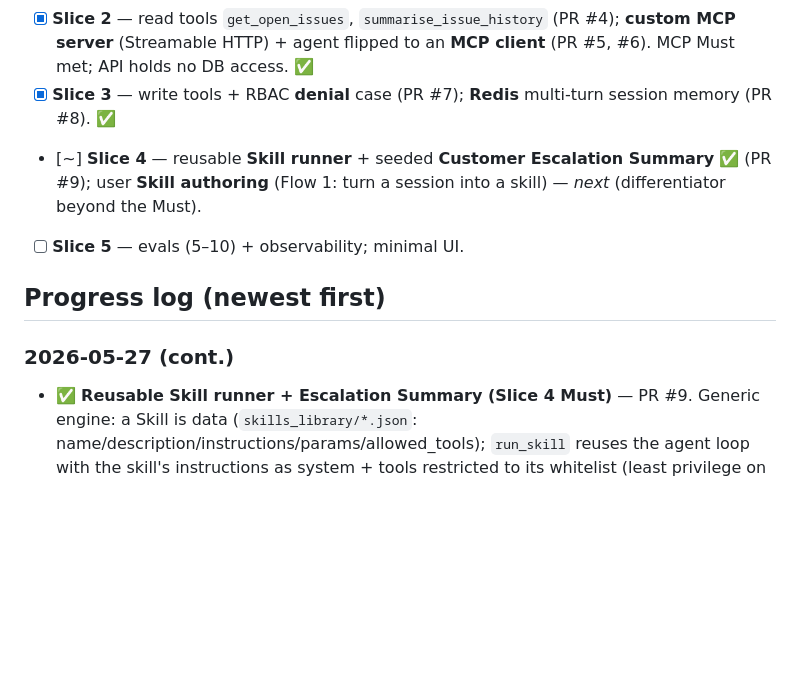
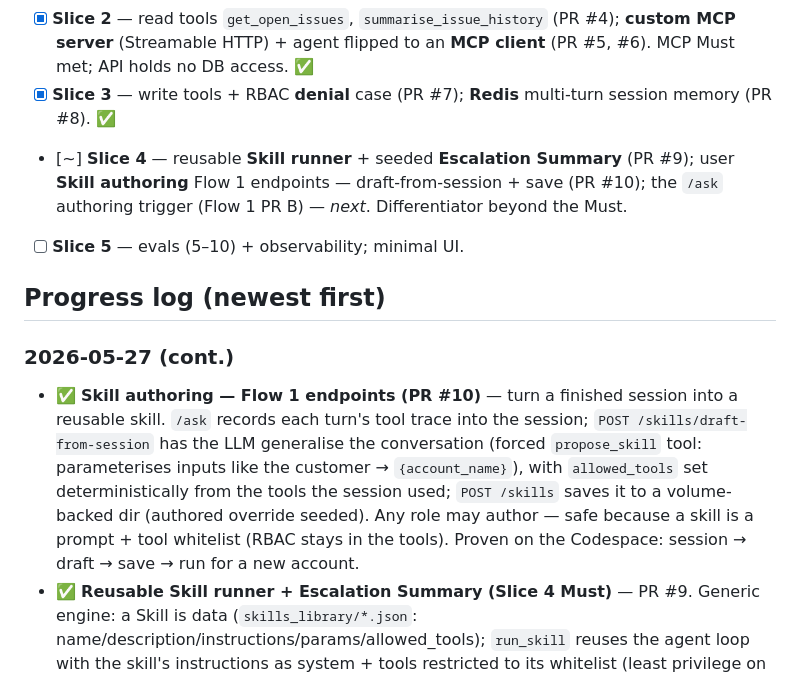
Before and after one commit to BenjaminIkpe/Vantage, a Markdown page: Vantage-vault/06-Build-Log.md, the part around the change. Rendered like a GitHub page; blank space fills up the shorter version.

Commit message:
docs: Skill authoring Flow 1 endpoints live (PR #10); next = /ask authoring trigger (Flow 1 PR B)

```diff
--- a/Vantage-vault/06-Build-Log.md
+++ b/Vantage-vault/06-Build-Log.md
@@ -17,11 +17,12 @@ updated: 2026-05-27
 - [x] **Slice 1b** — first tool (`get_customer_profile`) **+ agent loop** (`POST /ask`, Claude tool-calling); validated found/ambiguous/not-found. ✅
 - [x] **Slice 2** — read tools `get_open_issues`, `summarise_issue_history` (PR #4); **custom MCP server** (Streamable HTTP) + agent flipped to an **MCP client** (PR #5, #6). MCP Must met; API holds no DB access. ✅
 - [x] **Slice 3** — write tools + RBAC **denial** case (PR #7); **Redis** multi-turn session memory (PR #8). ✅
-- [~] **Slice 4** — reusable **Skill runner** + seeded **Customer Escalation Summary** ✅ (PR #9); user **Skill authoring** (Flow 1: turn a session into a skill) — *next* (differentiator beyond the Must).
+- [~] **Slice 4** — reusable **Skill runner** + seeded **Escalation Summary** (PR #9); user **Skill authoring** Flow 1 endpoints — draft-from-session + save (PR #10); the `/ask` authoring trigger (Flow 1 PR B) — *next*. Differentiator beyond the Must.
 - [ ] **Slice 5** — evals (5–10) + observability; minimal UI.
 
 ## Progress log (newest first)
 ### 2026-05-27 (cont.)
+- ✅ **Skill authoring — Flow 1 endpoints (PR #10)** — turn a finished session into a reusable skill. `/ask` records each turn's tool trace into the session; `POST /skills/draft-from-session` has the LLM generalise the conversation (forced `propose_skill` tool: parameterises inputs like the customer → `{account_name}`), with `allowed_tools` set deterministically from the tools the session used; `POST /skills` saves it to a volume-backed dir (authored override seeded). Any role may author — safe because a skill is a prompt + tool whitelist (RBAC stays in the tools). Proven on the Codespace: session → draft → save → run for a new account.
 - ✅ **Reusable Skill runner + Escalation Summary (Slice 4 Must)** — PR #9. Generic engine: a Skill is data (`skills_library/*.json`: name/description/instructions/params/allowed_tools); `run_skill` reuses the agent loop with the skill's instructions as system + tools restricted to its whitelist (least privilege on top of RBAC). Seeded **escalation-summary** (S2 rubric, read-only). Decided the "Skill" question with the user: same concept as Anthropic Agent Skills (packaged reusable capability) but file-based on our raw-API stack, not a `SKILL.md` the Claude runtime loads. Proven on the Codespace as `sales`: Velocity=Critical / Calm Waters=Low / Zzzz=not-found, only whitelisted tools used. **Next:** user Skill authoring (Flow 1 — generalise a finished session into a skill via the history + trace), agreed as the differentiator.
 - ✅ **Redis multi-turn memory (Slice 3 PR B → Slice 3 done)** — `/ask` takes a `session_id` (server mints one if absent, returns it); the agent loads/saves the conversation in Redis (`session:{id}`, rolling cap + ~1h TTL), stored as plain user/assistant text turns; lives in the API/agent layer, degrades gracefully if Redis is down (ADR-006). PR #8. Proven on the Codespace: "open issues for Velocity" → "summarise the second one" resolved to issue #3 via context → "what next?" from context; a fresh session carried nothing.
 - ✅ **Write tools + RBAC denial (Slice 3 PR A)** — `update_issue` (support+admin), `create`/`update_next_action` (admin) behind the MCP server (PR #7). All 5 tools now exist. Denial enforced **inside the tool** on the re-verified role; returns structured `denied` (no write) + server-side audit log (identifiers only, T7). Writes attributed via `users.keycloak_id = token sub`. Prompt updated so the agent does **not** self-gate (tries the tool, relays the denial) — keeps RBAC out of the prompt (ADR-002). Proven on the Codespace: deterministic role×tool matrix in `smoke_test.py` **and** end-to-end `/ask` (sales→denied-relayed, support→updated).
```
Also changed, not shown: Vantage-vault/00-NOW.md (+5 -4 lines).
